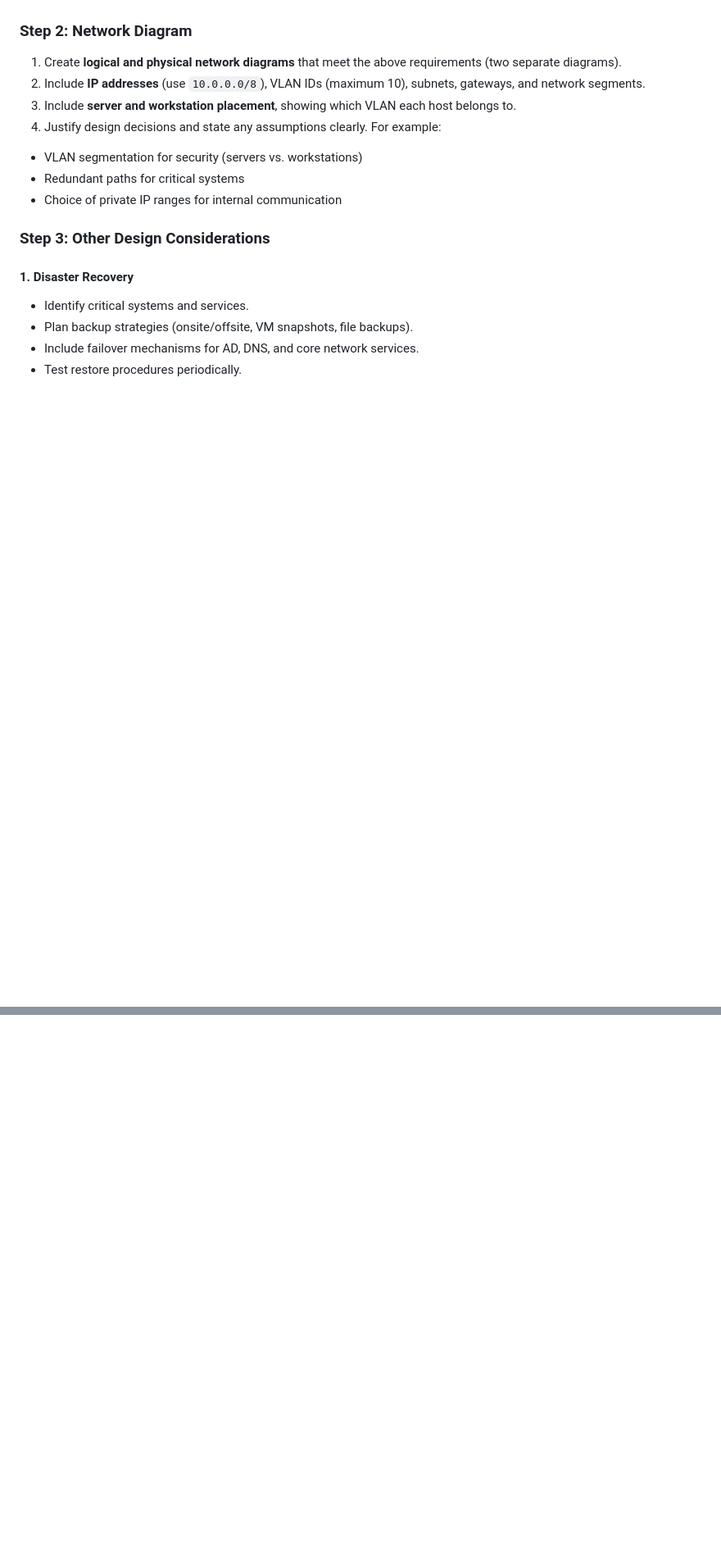
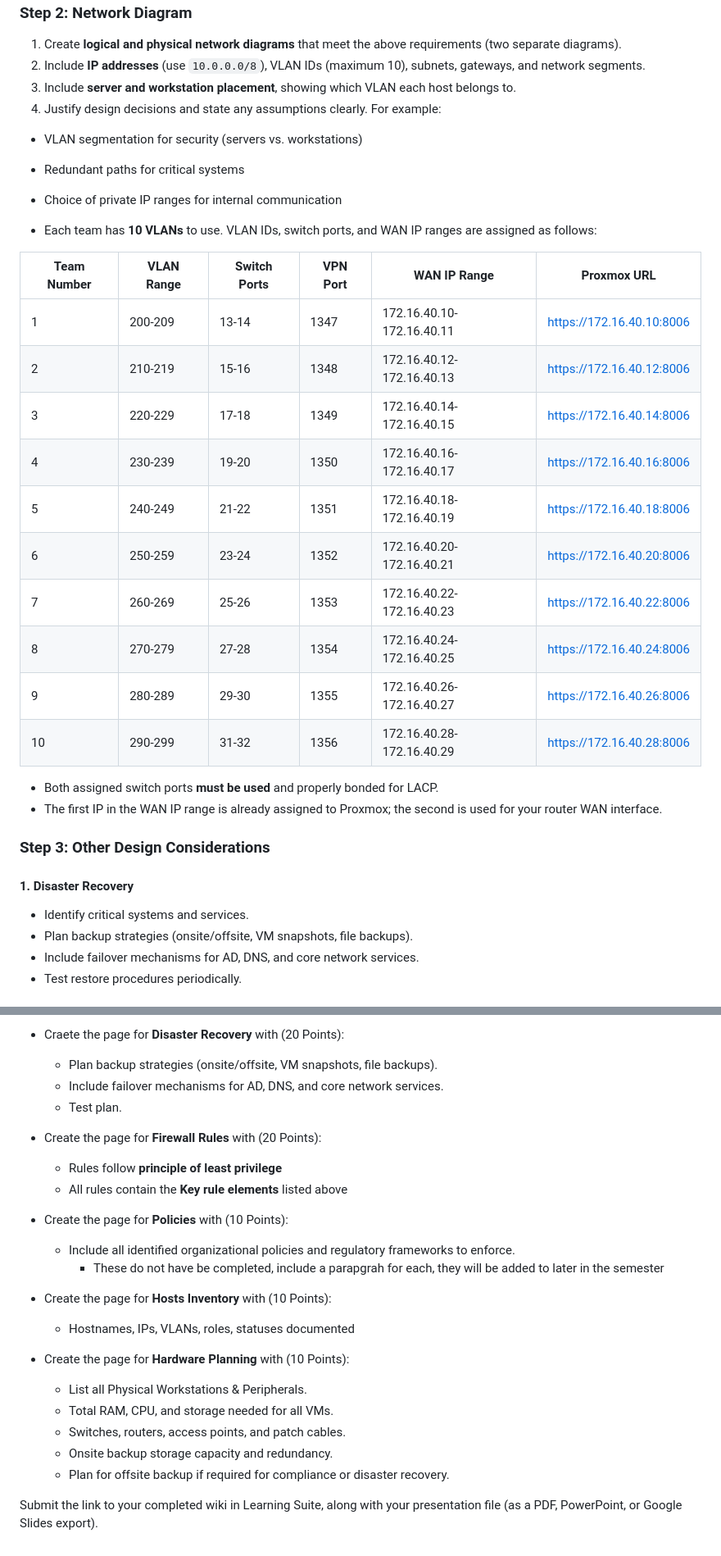
Before and after one commit to BYU-ITC-544/milestones, a Markdown page: milestone-1/README.md, 2 parts joined by grey strips. Shown: that part at 82% size. Drawn GitHub-style; blank space fills up the shorter version.

```diff
--- a/milestone-1/README.md
+++ b/milestone-1/README.md
@@ -119,6 +119,26 @@ Choose the technologies & software that you will use. Several technologies you m
   - Redundant paths for critical systems
   - Choice of private IP ranges for internal communication
 
+- Each team has **10 VLANs** to use. VLAN IDs, switch ports, and WAN IP ranges are assigned as follows:
+
+| Team Number | VLAN Range| Switch Ports | VPN Port | WAN IP Range | Proxmox URL |
+| -- | ------- | ----- | ---- | --------------------------| ------------------------- |
+| 1  | 200-209 | 13-14 | 1347 | 172.16.40.10-172.16.40.11 | https://172.16.40.10:8006 |
+| 2  | 210-219 | 15-16 | 1348 | 172.16.40.12-172.16.40.13 | https://172.16.40.12:8006 |
+| 3  | 220-229 | 17-18 | 1349 | 172.16.40.14-172.16.40.15 | https://172.16.40.14:8006 |
+| 4  | 230-239 | 19-20 | 1350 | 172.16.40.16-172.16.40.17 | https://172.16.40.16:8006 |
+| 5  | 240-249 | 21-22 | 1351 | 172.16.40.18-172.16.40.19 | https://172.16.40.18:8006 |
+| 6  | 250-259 | 23-24 | 1352 | 172.16.40.20-172.16.40.21 | https://172.16.40.20:8006 |
+| 7  | 260-269 | 25-26 | 1353 | 172.16.40.22-172.16.40.23 | https://172.16.40.22:8006 |
+| 8  | 270-279 | 27-28 | 1354 | 172.16.40.24-172.16.40.25 | https://172.16.40.24:8006 |
+| 9  | 280-289 | 29-30 | 1355 | 172.16.40.26-172.16.40.27 | https://172.16.40.26:8006 |
+| 10 | 290-299 | 31-32 | 1356 | 172.16.40.28-172.16.40.29 | https://172.16.40.28:8006 |
+
+- Both assigned switch ports **must be used** and properly bonded for LACP.
+- The first IP in the WAN IP range is already assigned to Proxmox; the second is used for your router WAN interface.
+
+
+
 ### Step 3: Other Design Considerations
 
 #### 1. Disaster Recovery
@@ -248,0 +311,24 @@ Submit the link to your wiki to Learning Suite
+- Craete the page for **Disaster Recovery** with (20 Points):
+  - Plan backup strategies (onsite/offsite, VM snapshots, file backups).
+  - Include failover mechanisms for AD, DNS, and core network services.
+  - Test plan.
+
+- Create the page for **Firewall Rules** with (20 Points):
+  - Rules follow  **principle of least privilege**
+  - All rules contain the **Key rule elements** listed above
+
+- Create the page for **Policies** with (10 Points):
+  - Include all identified organizational policies and regulatory frameworks to enforce.
+    - These do not have be completed, include a parapgrah for each, they will be added to later in the semester
+
+- Create the page for **Hosts Inventory** with (10 Points):
+    - Hostnames, IPs, VLANs, roles, statuses documented
+
+- Create the page for **Hardware Planning** with (10 Points):
+  - List all Physical Workstations & Peripherals.
+  - Total RAM, CPU, and storage needed for all VMs.
+  - Switches, routers, access points, and patch cables.
+  - Onsite backup storage capacity and redundancy.
+  - Plan for offsite backup if required for compliance or disaster recovery.
+
+Submit the link to your completed wiki in Learning Suite, along with your presentation file (as a PDF, PowerPoint, or Google Slides export).
```
Also changed, not shown: other parts of milestone-1/README.md (+68 -26 lines).
